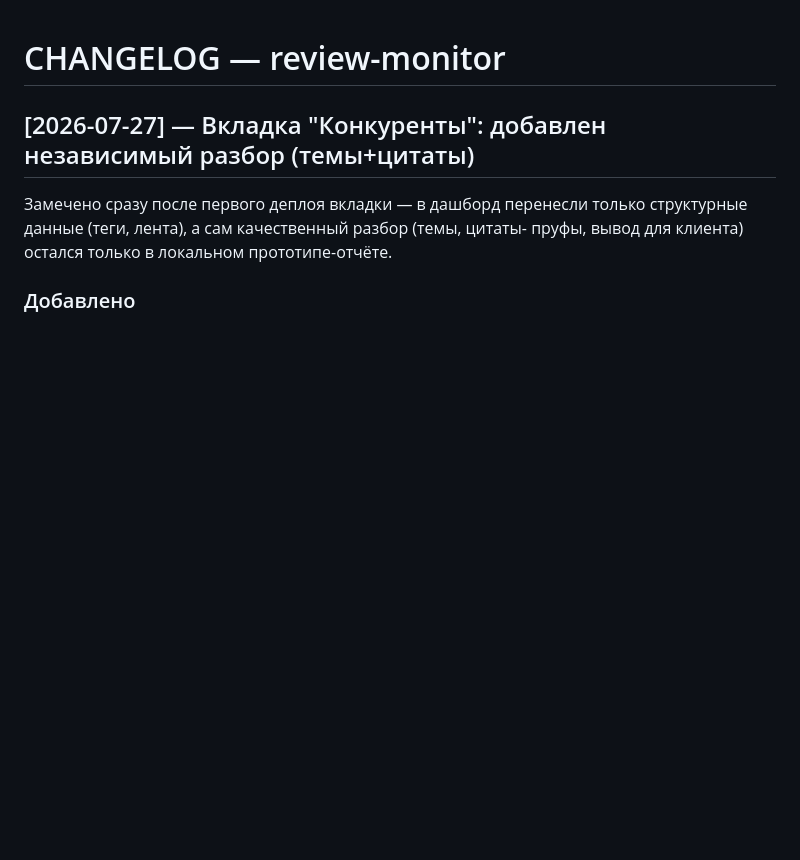
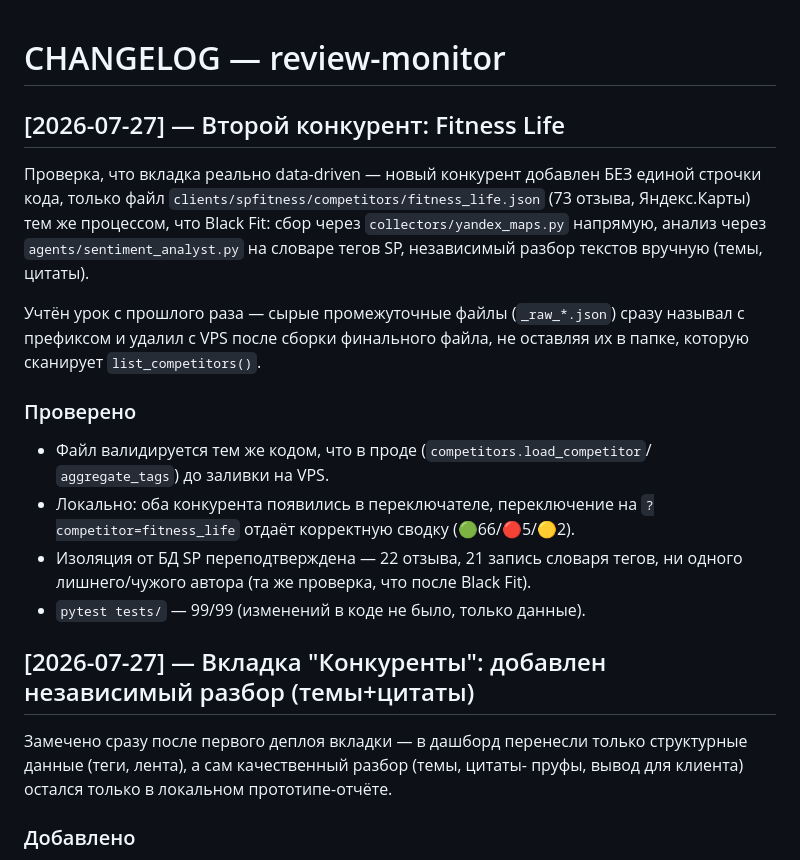
Before and after one commit to GerogeousGT/review-monitor, a Markdown page: CHANGELOG.md, the part around the change. GitHub-like rendering; blank space fills up the shorter version.

Commit message:
Второй конкурент: Fitness Life (73 отзыва)
Данные, не код — подтверждает, что вкладка "Конкуренты" реально data-driven.

Co-Authored-By: Claude Sonnet 5 <noreply@anthropic.com>

```diff
--- a/CHANGELOG.md
+++ b/CHANGELOG.md
@@ -1,4 +1,25 @@
 # CHANGELOG — review-monitor
+
+## [2026-07-27] — Второй конкурент: Fitness Life
+
+Проверка, что вкладка реально data-driven — новый конкурент добавлен БЕЗ
+единой строчки кода, только файл `clients/spfitness/competitors/fitness_life.json`
+(73 отзыва, Яндекс.Карты) тем же процессом, что Black Fit: сбор через
+`collectors/yandex_maps.py` напрямую, анализ через `agents/sentiment_analyst.py`
+на словаре тегов SP, независимый разбор текстов вручную (темы, цитаты).
+
+Учтён урок с прошлого раза — сырые промежуточные файлы (`_raw_*.json`) сразу
+называл с префиксом и удалил с VPS после сборки финального файла, не оставляя
+их в папке, которую сканирует `list_competitors()`.
+
+### Проверено
+- Файл валидируется тем же кодом, что в проде (`competitors.load_competitor`/
+  `aggregate_tags`) до заливки на VPS.
+- Локально: оба конкурента появились в переключателе, переключение на
+  `?competitor=fitness_life` отдаёт корректную сводку (🟢66/🔴5/🟡2).
+- Изоляция от БД SP переподтверждена — 22 отзыва, 21 запись словаря тегов,
+  ни одного лишнего/чужого автора (та же проверка, что после Black Fit).
+- `pytest tests/` — 99/99 (изменений в коде не было, только данные).
 
 ## [2026-07-27] — Вкладка "Конкуренты": добавлен независимый разбор (темы+цитаты)
 
```
